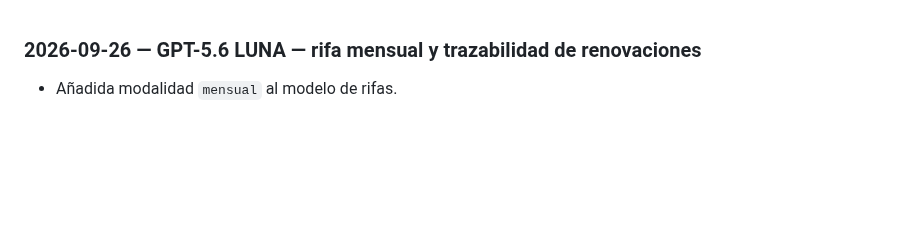
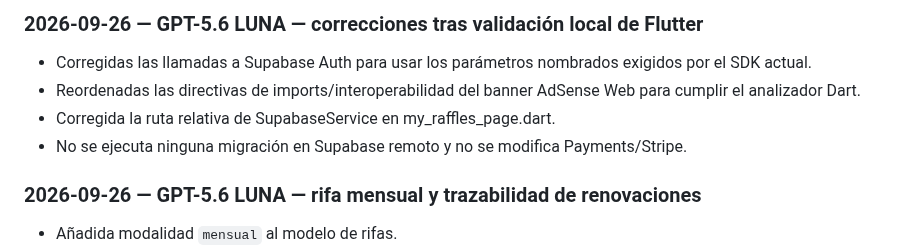
Before and after one commit to diezparaiso/gestion_clubes, a Markdown page: AI_CHANGELOG.md, the part around the change. GitHub-like rendering; blank space fills up the shorter version.

Commit message:
Corrige errores de analyzer tras actualización del proyecto

```diff
--- a/AI_CHANGELOG.md
+++ b/AI_CHANGELOG.md
@@ -1,3 +1,9 @@
+### 2026-09-26 — GPT-5.6 LUNA — correcciones tras validación local de Flutter
+- Corregidas las llamadas a Supabase Auth para usar los parámetros nombrados exigidos por el SDK actual.
+- Reordenadas las directivas de imports/interoperabilidad del banner AdSense Web para cumplir el analizador Dart.
+- Corregida la ruta relativa de SupabaseService en my_raffles_page.dart.
+- No se ejecuta ninguna migración en Supabase remoto y no se modifica Payments/Stripe.
+
 ### 2026-09-26 — GPT-5.6 LUNA — rifa mensual y trazabilidad de renovaciones
 - Añadida modalidad `mensual` al modelo de rifas.
 - La configuración mensual permite fijar el día del ciclo mensual (1–28).
```
